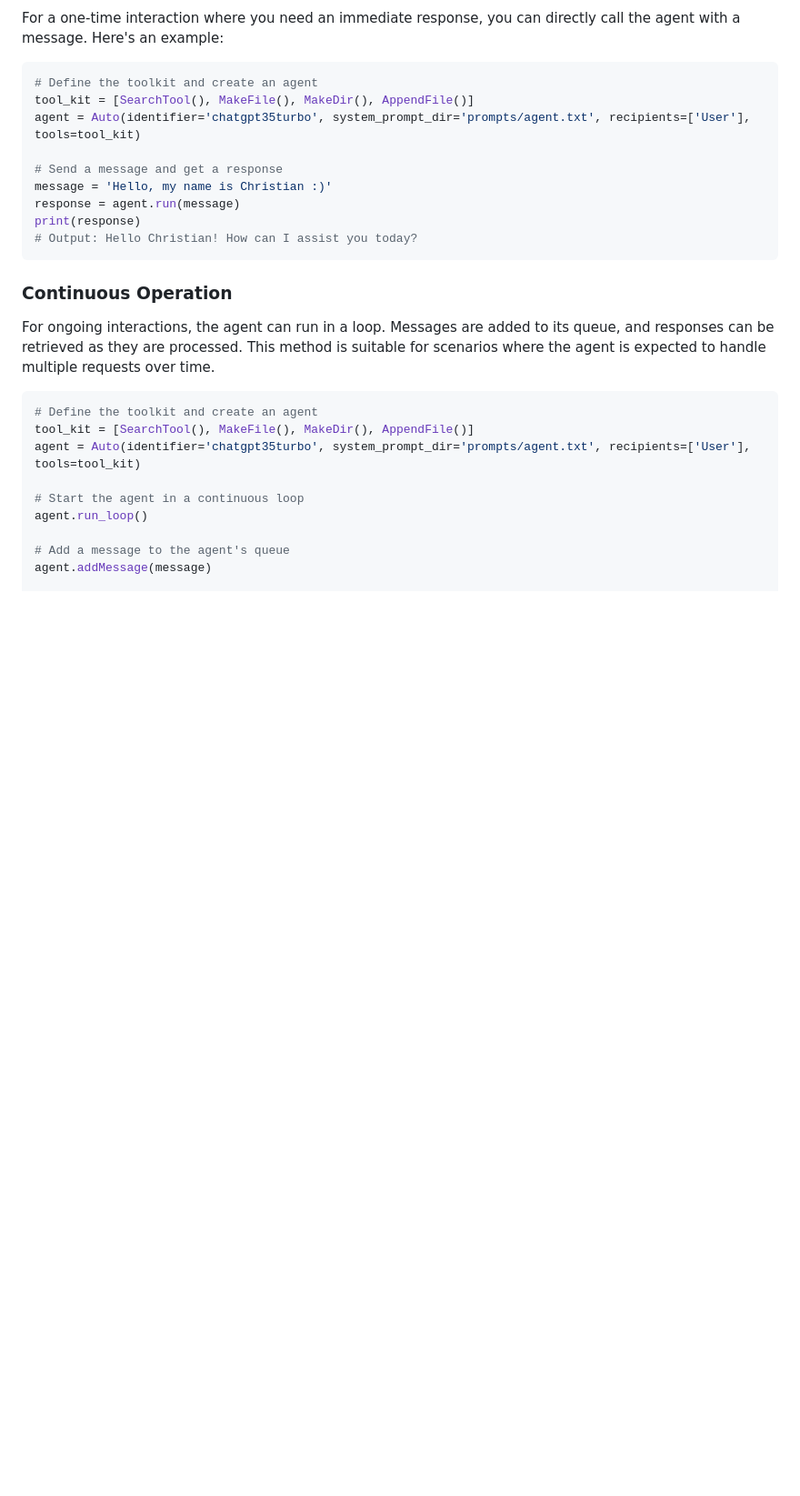
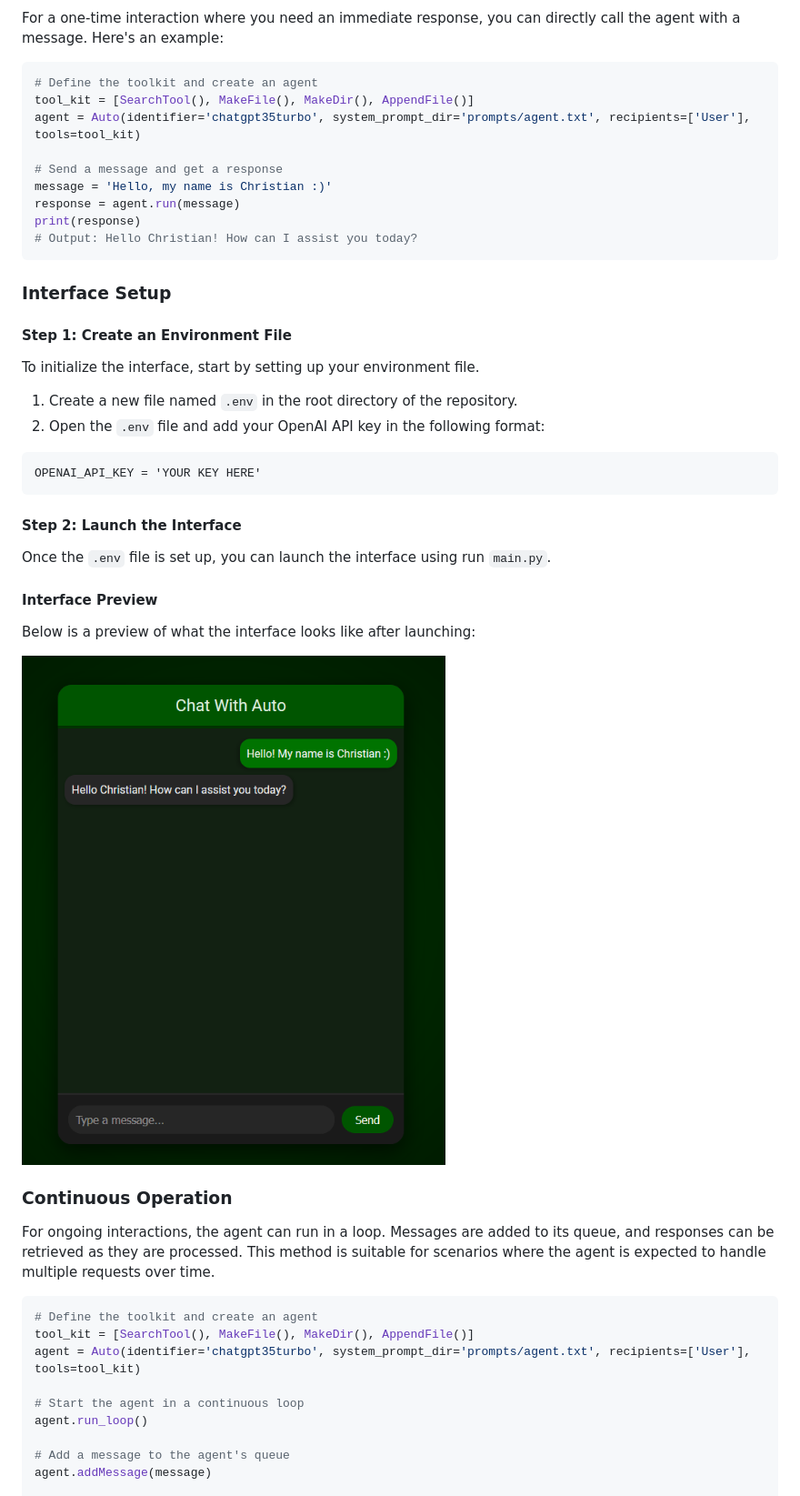
Before and after one commit to christianwhollar/AgentOrg, a Markdown page: README.md, the part around the change. Shown: that part at 91% size. GitHub-like rendering; pictures changed too: assets/InterfaceSnippet.png (added); blank space fills up the shorter version.

Commit message:
added image to readme

````diff
--- a/README.md
+++ b/README.md
@@ -44,6 +44,24 @@ response = agent.run(message)
 print(response)
 # Output: Hello Christian! How can I assist you today?
 ```
+
+### Interface Setup
+
+#### Step 1: Create an Environment File
+To initialize the interface, start by setting up your environment file.
+
+1. Create a new file named `.env` in the root directory of the repository.
+2. Open the `.env` file and add your OpenAI API key in the following format:
+```
+OPENAI_API_KEY = 'YOUR KEY HERE'
+```
+#### Step 2: Launch the Interface
+Once the `.env` file is set up, you can launch the interface using run `main.py`.
+
+#### Interface Preview
+Below is a preview of what the interface looks like after launching:
+
+![Interface Preview](assets/InterfaceSnippet.png)
 
 ### Continuous Operation
 
````
Also changed, not shown: 1 other file.
